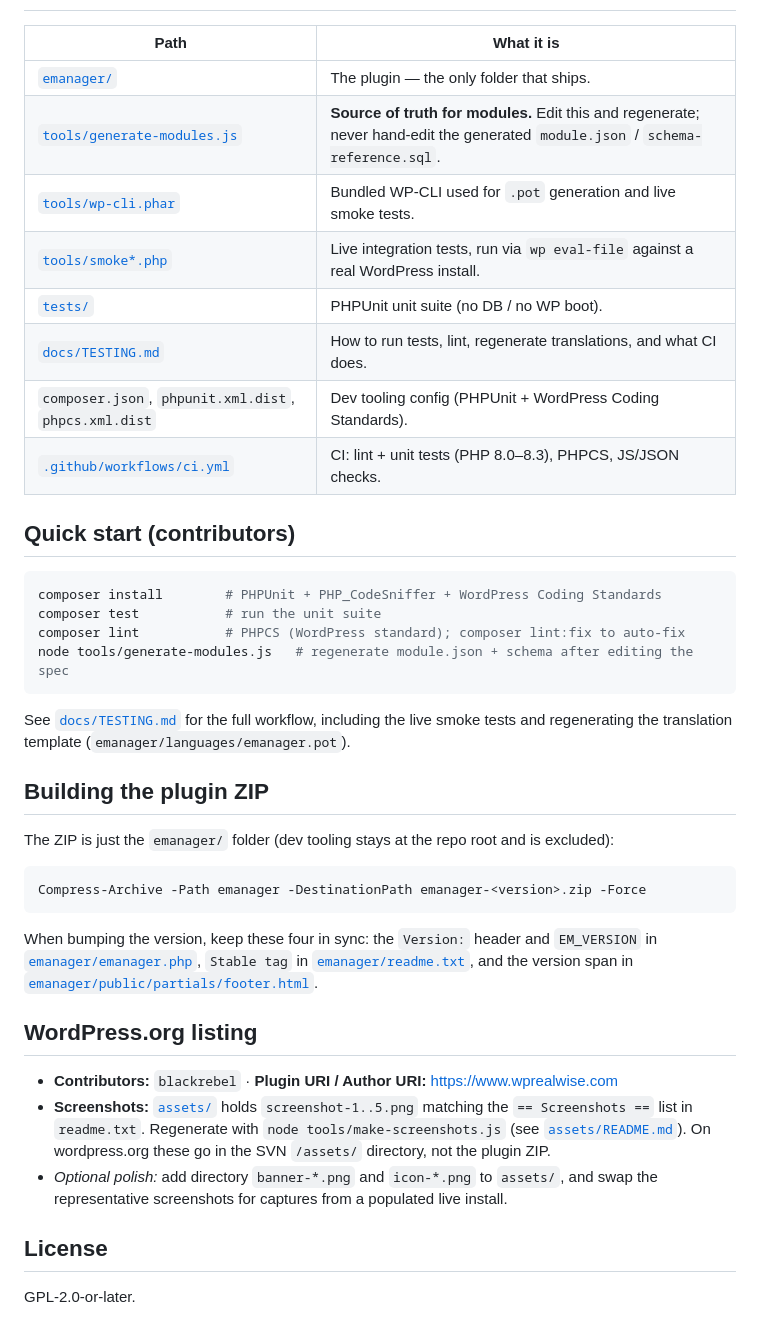
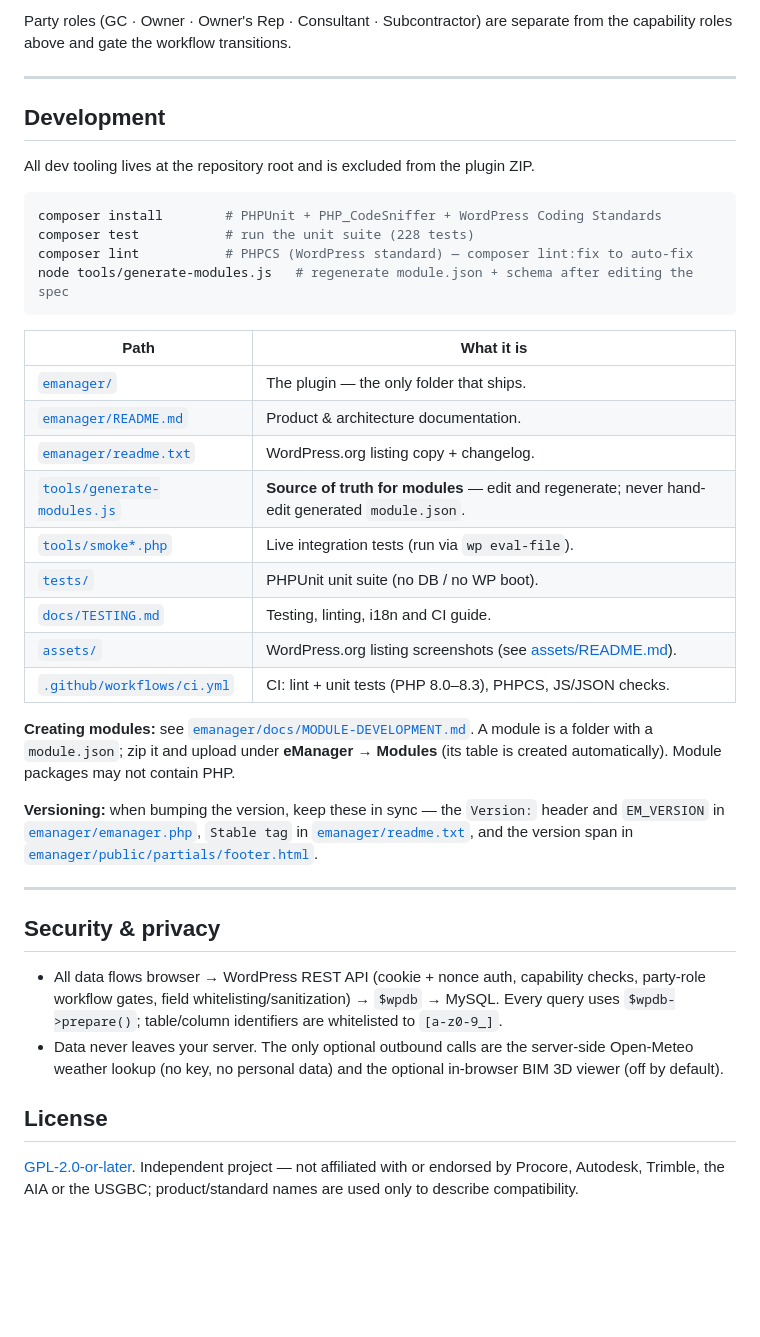
Before and after one commit to eManagerNYC/WPEmanager, a Markdown page: README.md, the part around one of its changes. GitHub-like rendering; blank space fills up the shorter version.

Commit message:
readmeupdate

````diff
--- a/README.md
+++ b/README.md
@@ -12,50 +141,53 @@ in the distributed plugin ZIP.
+Party roles (GC · Owner · Owner's Rep · Consultant · Subcontractor) are separate from the
+capability roles above and gate the workflow transitions.
+
+---
+
+## Development
+
+All dev tooling lives at the repository root and is excluded from the plugin ZIP.
+
+```bash
+composer install        # PHPUnit + PHP_CodeSniffer + WordPress Coding Standards
+composer test           # run the unit suite (228 tests)
+composer lint           # PHPCS (WordPress standard) — composer lint:fix to auto-fix
+node tools/generate-modules.js   # regenerate module.json + schema after editing the spec
+```
 
 | Path | What it is |
 |---|---|
 | [`emanager/`](emanager/) | The plugin — the only folder that ships. |
-| [`tools/generate-modules.js`](tools/generate-modules.js) | **Source of truth for modules.** Edit this and regenerate; never hand-edit the generated `module.json` / `schema-reference.sql`. |
-| [`tools/wp-cli.phar`](tools/) | Bundled WP-CLI used for `.pot` generation and live smoke tests. |
-| [`tools/smoke*.php`](tools/) | Live integration tests, run via `wp eval-file` against a real WordPress install. |
+| [`emanager/README.md`](emanager/README.md) | Product & architecture documentation. |
+| [`emanager/readme.txt`](emanager/readme.txt) | WordPress.org listing copy + changelog. |
+| [`tools/generate-modules.js`](tools/generate-modules.js) | **Source of truth for modules** — edit and regenerate; never hand-edit generated `module.json`. |
+| [`tools/smoke*.php`](tools/) | Live integration tests (run via `wp eval-file`). |
 | [`tests/`](tests/) | PHPUnit unit suite (no DB / no WP boot). |
-| [`docs/TESTING.md`](docs/TESTING.md) | How to run tests, lint, regenerate translations, and what CI does. |
-| `composer.json`, `phpunit.xml.dist`, `phpcs.xml.dist` | Dev tooling config (PHPUnit + WordPress Coding Standards). |
+| [`docs/TESTING.md`](docs/TESTING.md) | Testing, linting, i18n and CI guide. |
+| [`assets/`](assets/) | WordPress.org listing screenshots (see [assets/README.md](assets/README.md)). |
 | [`.github/workflows/ci.yml`](.github/workflows/ci.yml) | CI: lint + unit tests (PHP 8.0–8.3), PHPCS, JS/JSON checks. |
 
-## Quick start (contributors)
+**Creating modules:** see [`emanager/docs/MODULE-DEVELOPMENT.md`](emanager/docs/MODULE-DEVELOPMENT.md).
+A module is a folder with a `module.json`; zip it and upload under **eManager → Modules**
+(its table is created automatically). Module packages may not contain PHP.
 
-```bash
-composer install        # PHPUnit + PHP_CodeSniffer + WordPress Coding Standards
-composer test           # run the unit suite
-composer lint           # PHPCS (WordPress standard); composer lint:fix to auto-fix
-node tools/generate-modules.js   # regenerate module.json + schema after editing the spec
-```
-
-See [`docs/TESTING.md`](docs/TESTING.md) for the full workflow, including the live smoke tests
-and regenerating the translation template (`emanager/languages/emanager.pot`).
-
-## Building the plugin ZIP
-
-The ZIP is just the `emanager/` folder (dev tooling stays at the repo root and is excluded):
-
-```powershell
-Compress-Archive -Path emanager -DestinationPath emanager-<version>.zip -Force
-```
-
-When bumping the version, keep these four in sync: the `Version:` header and `EM_VERSION` in
-[`emanager/emanager.php`](emanager/emanager.php), `Stable tag` in
+**Versioning:** when bumping the version, keep these in sync — the `Version:` header and
+`EM_VERSION` in [`emanager/emanager.php`](emanager/emanager.php), `Stable tag` in
 [`emanager/readme.txt`](emanager/readme.txt), and the version span in
 [`emanager/public/partials/footer.html`](emanager/public/partials/footer.html).
 
-## WordPress.org listing
+---
 
-- **Contributors:** `blackrebel` · **Plugin URI / Author URI:** https://www.wprealwise.com
-- **Screenshots:** [`assets/`](assets/) holds `screenshot-1..5.png` matching the
-  `== Screenshots ==` list in `readme.txt`. Regenerate with `node tools/make-screenshots.js`
-  (see [`assets/README.md`](assets/README.md)). On wordpress.org these go in the SVN
-  `/assets/` directory, not the plugin ZIP.
-- *Optional polish:* add directory `banner-*.png` and `icon-*.png` to `assets/`, and swap the
-  representative screenshots for captures from a populated live install.
+## Security & privacy
+
+- All data flows browser → WordPress REST API (cookie + nonce auth, capability checks,
+  party-role workflow gates, field whitelisting/sanitization) → `$wpdb` → MySQL. Every query
+  uses `$wpdb->prepare()`; table/column identifiers are whitelisted to `[a-z0-9_]`.
+- Data never leaves your server. The only optional outbound calls are the server-side
+  Open-Meteo weather lookup (no key, no personal data) and the optional in-browser BIM 3D
+  viewer (off by default).
 
 ## License
 
-GPL-2.0-or-later.
+[GPL-2.0-or-later](emanager/LICENSE.txt). Independent project — not affiliated with or
+endorsed by Procore, Autodesk, Trimble, the AIA or the USGBC; product/standard names are used
+only to describe compatibility.
````
Also changed, not shown: other parts of README.md (+137 -8 lines).
